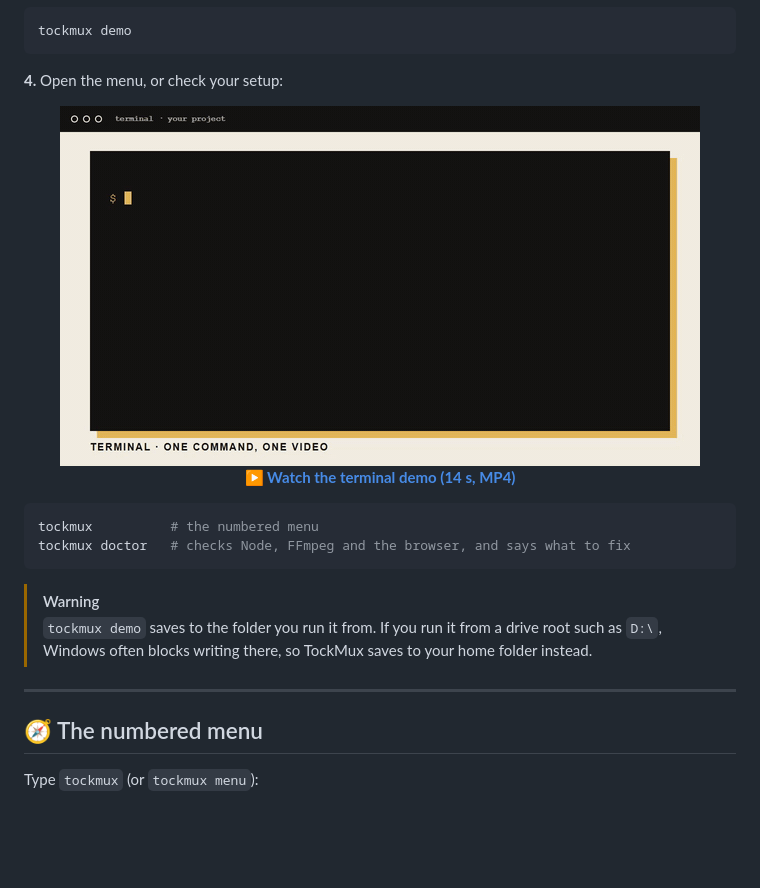
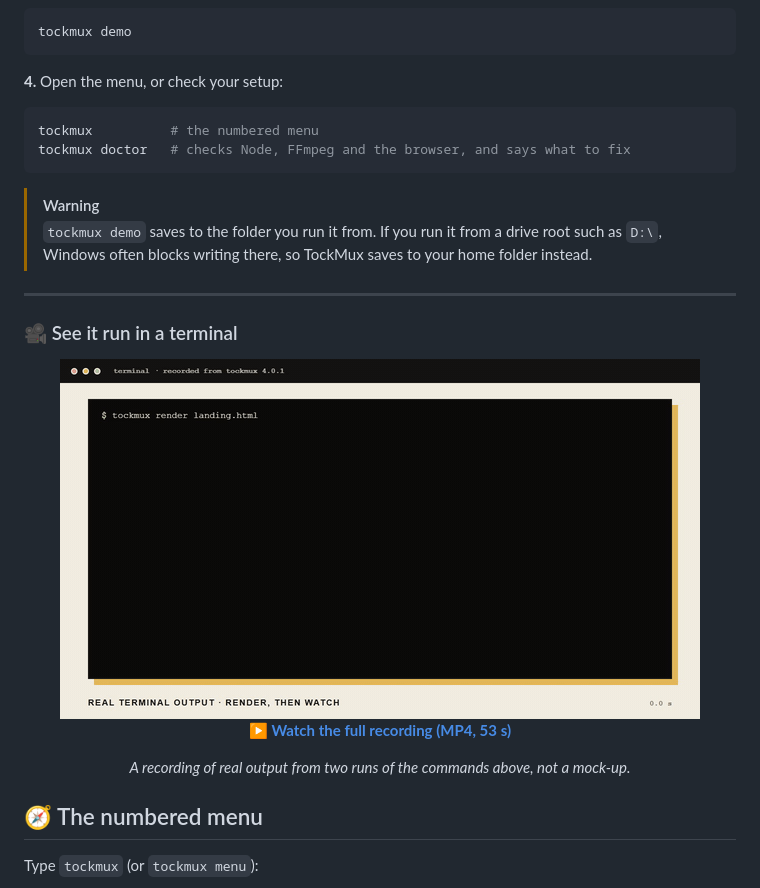
Before and after one commit to Anand2k29/TockMux, a Markdown page: README.md, the part around the change. Drawn GitHub-style; pictures changed too: promo/demo-recording.gif (added); blank space fills up the shorter version.

Commit message:
Real terminal recording: render and watch output replayed at its original timing, placed on the landing page and README

````diff
--- a/README.md
+++ b/README.md
@@ -84,14 +84,6 @@ tockmux demo
 
 **4.** Open the menu, or check your setup:
 
-<div align="center">
-
-<img src="promo/demo-terminal.gif" alt="Demo: running tockmux render and tockmux watch in a terminal" width="640">
-
-**[▶ Watch the terminal demo (14 s, MP4)](https://github.com/Anand2k29/TockMux/blob/main/promo/demo-terminal.mp4)**
-
-</div>
-
 
 ```bash
 tockmux          # the numbered menu
@@ -103,6 +95,18 @@ tockmux doctor   # checks Node, FFmpeg and the browser, and says what to fix
 > blocks writing there, so TockMux saves to your home folder instead.
 
 ---
+
+### 🎥 See it run in a terminal
+
+<div align="center">
+
+<img src="promo/demo-recording.gif" alt="Recording of a real terminal: tockmux render makes the video, then tockmux watch renders again after a save" width="640">
+
+**[▶ Watch the full recording (MP4, 53 s)](https://github.com/Anand2k29/TockMux/blob/main/promo/demo-recording.mp4)**
+
+*A recording of real output from two runs of the commands above, not a mock-up.*
+
+</div>
 
 ## 🧭 The numbered menu
 
````
Also changed, not shown: site/demo-recording.gif (added), site/demo-terminal.gif (deleted), 7 other files.
